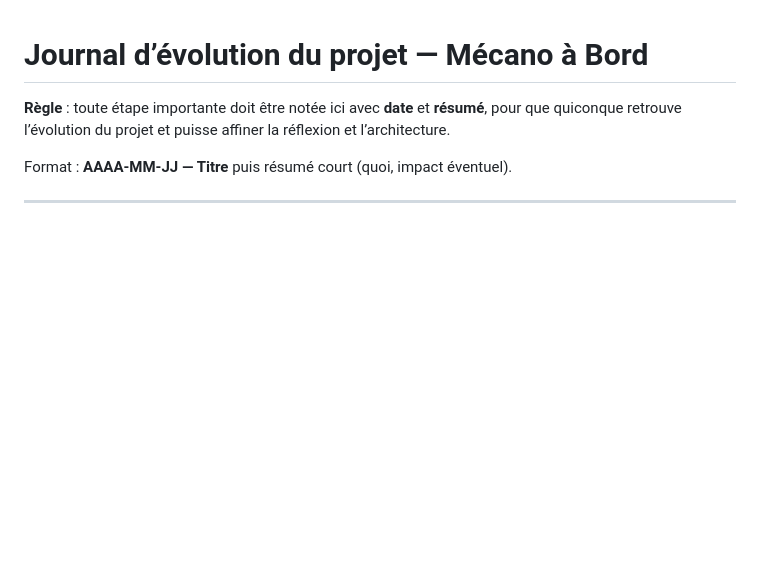
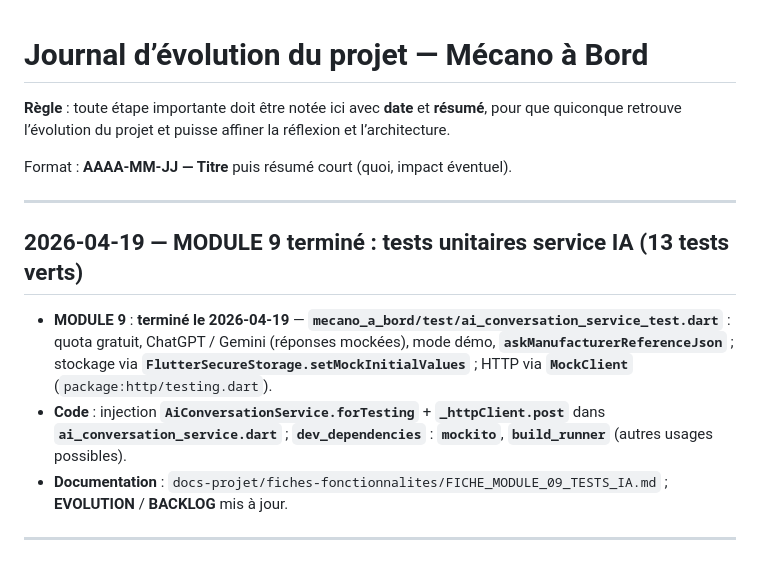
Before and after one commit to chathuant-pascal/mecano-a-bord, a Markdown page: docs-projet/EVOLUTION.md, the part around the change. Rendered like a GitHub page; blank space fills up the shorter version.

Commit message:
Docs : MODULE 9 tests IA validés + journal évolution
Made-with: Cursor

```diff
--- a/docs-projet/EVOLUTION.md
+++ b/docs-projet/EVOLUTION.md
@@ -3,6 +3,14 @@
 **Règle** : toute étape importante doit être notée ici avec **date** et **résumé**, pour que quiconque retrouve l’évolution du projet et puisse affiner la réflexion et l’architecture.
 
 Format : **AAAA-MM-JJ — Titre** puis résumé court (quoi, impact éventuel).
+
+---
+
+## 2026-04-19 — MODULE 9 terminé : tests unitaires service IA (13 tests verts)
+
+- **MODULE 9** : **terminé le 2026-04-19** — **`mecano_a_bord/test/ai_conversation_service_test.dart`** : quota gratuit, ChatGPT / Gemini (réponses mockées), mode démo, **`askManufacturerReferenceJson`** ; stockage via **`FlutterSecureStorage.setMockInitialValues`** ; HTTP via **`MockClient`** (`package:http/testing.dart`).
+- **Code** : injection **`AiConversationService.forTesting`** + **`_httpClient.post`** dans **`ai_conversation_service.dart`** ; **`dev_dependencies`** : **`mockito`**, **`build_runner`** (autres usages possibles).
+- **Documentation** : `docs-projet/fiches-fonctionnalites/FICHE_MODULE_09_TESTS_IA.md` ; **EVOLUTION** / **BACKLOG** mis à jour.
 
 ---
 
```
Also changed, not shown: docs-projet/BACKLOG.md (+4 -2 lines).
